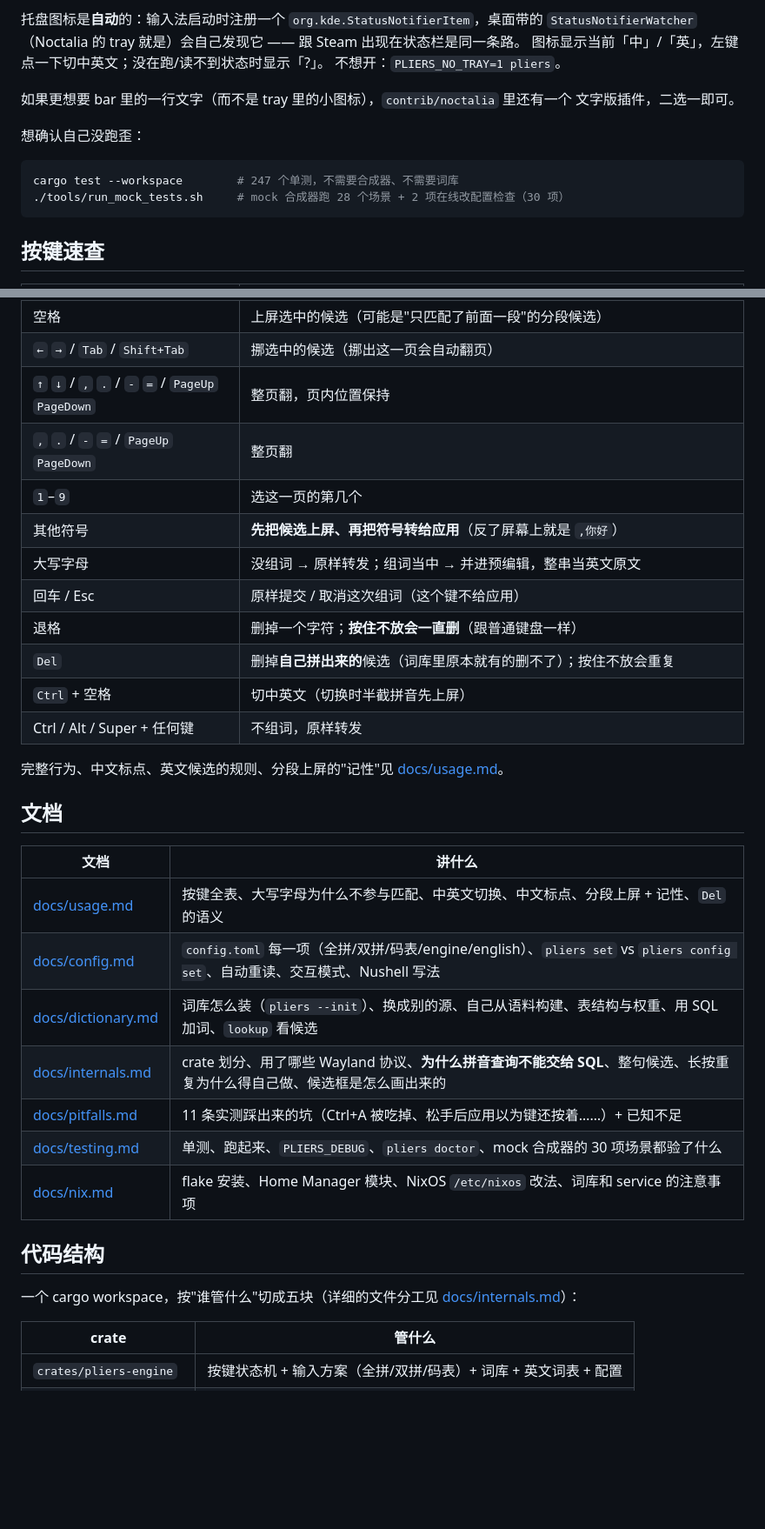
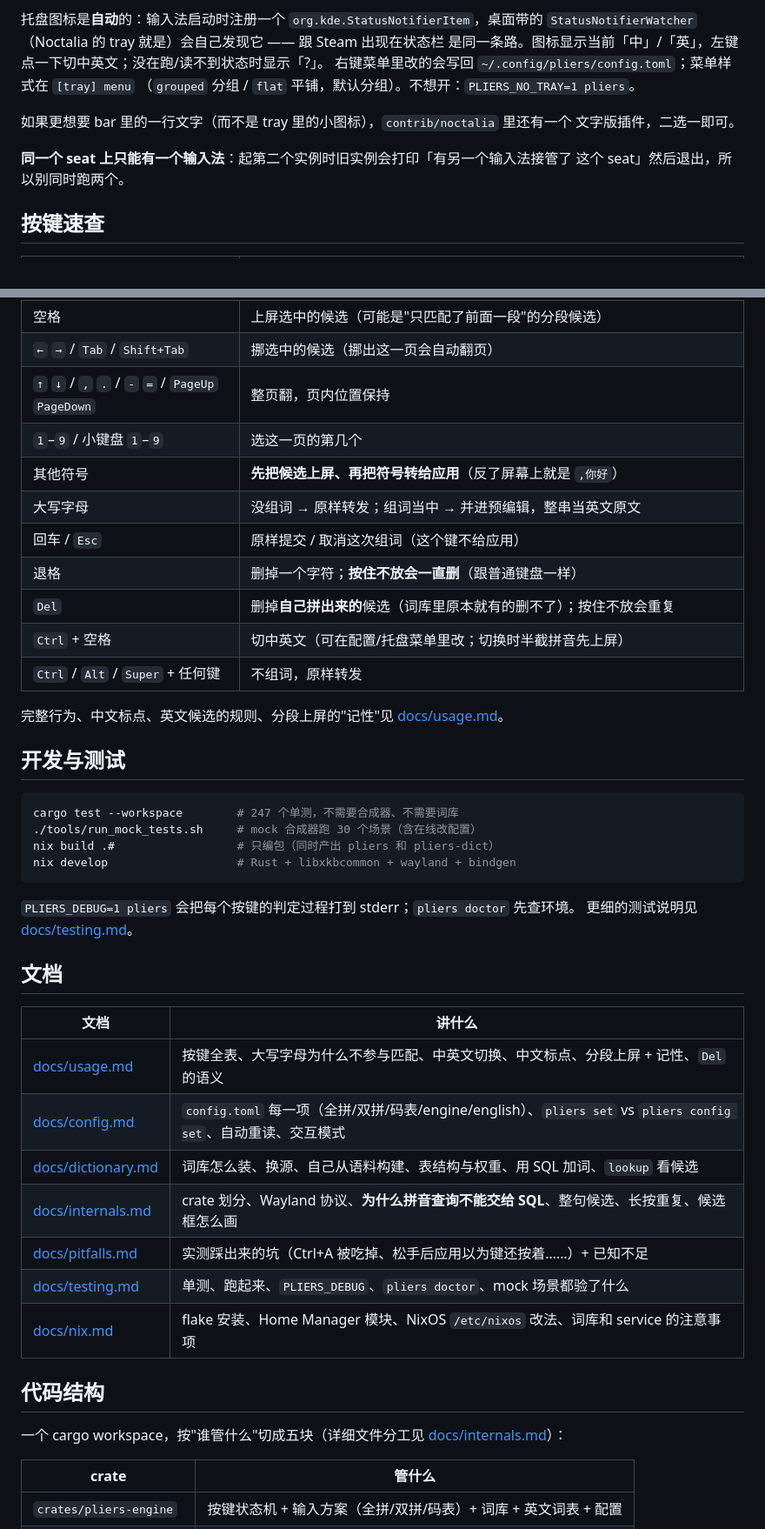
Before and after one commit to rendaoer/pliers-ime, a Markdown page: README.md, 2 parts joined by grey strips. Shown at 87% size. GitHub-like rendering; blank space fills up the shorter version.

````diff
--- a/README.md
+++ b/README.md
@@ -108,18 +167,15 @@ seat」然后退出，所以别同时跑两个。
 
 托盘图标是**自动**的：输入法启动时注册一个 `org.kde.StatusNotifierItem`，桌面带的
-`StatusNotifierWatcher`（Noctalia 的 tray 就是）会自己发现它 —— 跟 Steam 出现在状态栏是同一条路。
-图标显示当前「中」/「英」，左键点一下切中英文；没在跑/读不到状态时显示「?」。
-不想开：`PLIERS_NO_TRAY=1 pliers`。
+`StatusNotifierWatcher`（Noctalia 的 tray 就是）会自己发现它 —— 跟 Steam 出现在状态栏
+是同一条路。图标显示当前「中」/「英」，左键点一下切中英文；没在跑/读不到状态时显示「?」。
+右键菜单里改的会写回 `~/.config/pliers/config.toml`；菜单样式在 `[tray] menu`
+（`grouped` 分组 / `flat` 平铺，默认分组）。不想开：`PLIERS_NO_TRAY=1 pliers`。
 
 如果更想要 bar 里的一行文字（而不是 tray 里的小图标），`contrib/noctalia` 里还有一个
 文字版插件，二选一即可。
 
-想确认自己没跑歪：
-
-```bash
-cargo test --workspace        # 247 个单测，不需要合成器、不需要词库
-./tools/run_mock_tests.sh     # mock 合成器跑 28 个场景 + 2 项在线改配置检查（30 项）
-```
+**同一个 seat 上只能有一个输入法**：起第二个实例时旧实例会打印「有另一个输入法接管了
+这个 seat」然后退出，所以别同时跑两个。
 
 ## 按键速查
 
@@ -130,33 +186,44 @@ cargo test --workspace        # 247 个单测，不需要合成器、不需要
 | 空格 | 上屏选中的候选（可能是"只匹配了前面一段"的分段候选） |
 | `←` `→` / `Tab` / `Shift+Tab` | 挪选中的候选（挪出这一页会自动翻页） |
 | `↑` `↓` / `,` `.` / `-` `=` / `PageUp` `PageDown` | 整页翻，页内位置保持 |
-| `,` `.` / `-` `=` / `PageUp` `PageDown` | 整页翻 |
-| `1`–`9` | 选这一页的第几个 |
+| `1`–`9` / 小键盘 `1`–`9` | 选这一页的第几个 |
 | 其他符号 | **先把候选上屏、再把符号转给应用**（反了屏幕上就是 `,你好`） |
 | 大写字母 | 没组词 → 原样转发；组词当中 → 并进预编辑，整串当英文原文 |
-| 回车 / Esc | 原样提交 / 取消这次组词（这个键不给应用） |
+| 回车 / `Esc` | 原样提交 / 取消这次组词（这个键不给应用） |
 | 退格 | 删掉一个字符；**按住不放会一直删**（跟普通键盘一样） |
 | `Del` | 删掉**自己拼出来的**候选（词库里原本就有的删不了）；按住不放会重复 |
-| `Ctrl` + 空格 | 切中英文（切换时半截拼音先上屏） |
-| Ctrl / Alt / Super + 任何键 | 不组词，原样转发 |
+| `Ctrl` + 空格 | 切中英文（可在配置/托盘菜单里改；切换时半截拼音先上屏） |
+| `Ctrl` / `Alt` / `Super` + 任何键 | 不组词，原样转发 |
 
 完整行为、中文标点、英文候选的规则、分段上屏的"记性"见 [docs/usage.md](docs/usage.md)。
+
+## 开发与测试
+
+```bash
+cargo test --workspace        # 247 个单测，不需要合成器、不需要词库
+./tools/run_mock_tests.sh     # mock 合成器跑 30 个场景（含在线改配置）
+nix build .#                  # 只编包（同时产出 pliers 和 pliers-dict）
+nix develop                   # Rust + libxkbcommon + wayland + bindgen
+```
+
+`PLIERS_DEBUG=1 pliers` 会把每个按键的判定过程打到 stderr；`pliers doctor` 先查环境。
+更细的测试说明见 [docs/testing.md](docs/testing.md)。
 
 ## 文档
 
 | 文档 | 讲什么 |
 | --- | --- |
 | [docs/usage.md](docs/usage.md) | 按键全表、大写字母为什么不参与匹配、中英文切换、中文标点、分段上屏 + 记性、`Del` 的语义 |
-| [docs/config.md](docs/config.md) | `config.toml` 每一项（全拼/双拼/码表/engine/english）、`pliers set` vs `pliers config set`、自动重读、交互模式、Nushell 写法 |
-| [docs/dictionary.md](docs/dictionary.md) | 词库怎么装（`pliers --init`）、换成别的源、自己从语料构建、表结构与权重、用 SQL 加词、`lookup` 看候选 |
-| [docs/internals.md](docs/internals.md) | crate 划分、用了哪些 Wayland 协议、**为什么拼音查询不能交给 SQL**、整句候选、长按重复为什么得自己做、候选框是怎么画出来的 |
-| [docs/pitfalls.md](docs/pitfalls.md) | 11 条实测踩出来的坑（Ctrl+A 被吃掉、松手后应用以为键还按着……）+ 已知不足 |
-| [docs/testing.md](docs/testing.md) | 单测、跑起来、`PLIERS_DEBUG`、`pliers doctor`、mock 合成器的 30 项场景都验了什么 |
+| [docs/config.md](docs/config.md) | `config.toml` 每一项（全拼/双拼/码表/engine/english）、`pliers set` vs `pliers config set`、自动重读、交互模式 |
+| [docs/dictionary.md](docs/dictionary.md) | 词库怎么装、换源、自己从语料构建、表结构与权重、用 SQL 加词、`lookup` 看候选 |
+| [docs/internals.md](docs/internals.md) | crate 划分、Wayland 协议、**为什么拼音查询不能交给 SQL**、整句候选、长按重复、候选框怎么画 |
+| [docs/pitfalls.md](docs/pitfalls.md) | 实测踩出来的坑（Ctrl+A 被吃掉、松手后应用以为键还按着……）+ 已知不足 |
+| [docs/testing.md](docs/testing.md) | 单测、跑起来、`PLIERS_DEBUG`、`pliers doctor`、mock 场景都验了什么 |
 | [docs/nix.md](docs/nix.md) | flake 安装、Home Manager 模块、NixOS `/etc/nixos` 改法、词库和 service 的注意事项 |
 
 ## 代码结构
 
-一个 cargo workspace，按"谁管什么"切成五块（详细的文件分工见 [docs/internals.md](docs/internals.md)）：
+一个 cargo workspace，按"谁管什么"切成五块（详细文件分工见 [docs/internals.md](docs/internals.md)）：
 
 | crate | 管什么 |
 | --- | --- |
````
Also changed, not shown: other parts of README.md (+118 -59 lines), docs/assets/popup.png (added), 1 other file.
